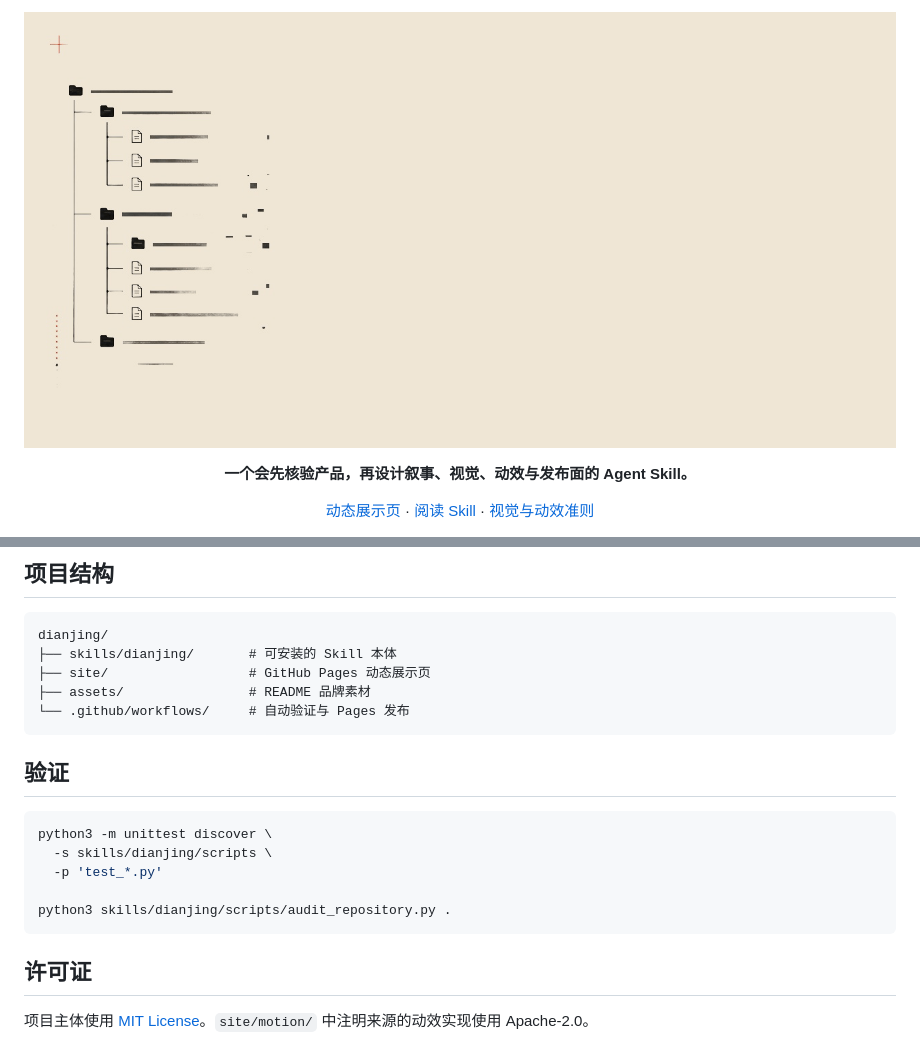
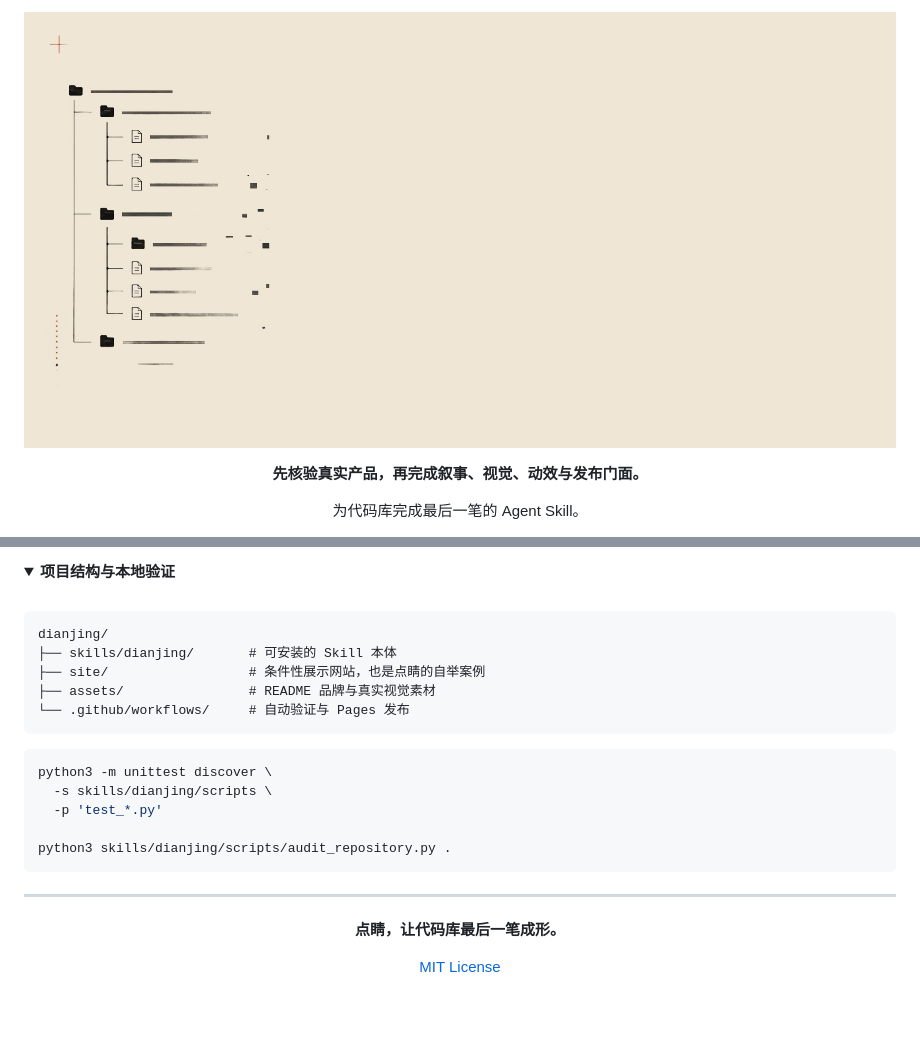
Before and after one commit to wuxie888/dianjing, a Markdown page: README.md, 2 parts joined by grey strips. Drawn GitHub-style; folded sections open; blank space fills up the shorter version.

````diff
--- a/README.md
+++ b/README.md
@@ -3,14 +3,10 @@
 </p>
 
 <p align="center">
-  <strong>一个会先核验产品，再设计叙事、视觉、动效与发布面的 Agent Skill。</strong>
+  <strong>先核验真实产品，再完成叙事、视觉、动效与发布门面。</strong>
 </p>
 
 <p align="center">
-  <a href="https://wuxie888.github.io/dianjing/">动态展示页</a>
-  ·
-  <a href="./skills/dianjing/SKILL.md">阅读 Skill</a>
-  ·
-  <a href="./skills/dianjing/references/visual-and-motion.md">视觉与动效准则</a>
+  为代码库完成最后一笔的 Agent Skill。
 </p>
 
@@ -80,24 +99,31 @@ python3 skills/dianjing/scripts/audit_repository.py /path/to/repository
 
-## 项目结构
+<details>
+  <summary><b>项目结构与本地验证</b></summary>
+  <br>
 
-```text
-dianjing/
-├── skills/dianjing/       # 可安装的 Skill 本体
-├── site/                  # GitHub Pages 动态展示页
-├── assets/                # README 品牌素材
-└── .github/workflows/     # 自动验证与 Pages 发布
-```
+  ```text
+  dianjing/
+  ├── skills/dianjing/       # 可安装的 Skill 本体
+  ├── site/                  # 条件性展示网站，也是点睛的自举案例
+  ├── assets/                # README 品牌与真实视觉素材
+  └── .github/workflows/     # 自动验证与 Pages 发布
+  ```
 
-## 验证
+  ```bash
+  python3 -m unittest discover \
+    -s skills/dianjing/scripts \
+    -p 'test_*.py'
 
-```bash
-python3 -m unittest discover \
-  -s skills/dianjing/scripts \
-  -p 'test_*.py'
+  python3 skills/dianjing/scripts/audit_repository.py .
+  ```
+</details>
 
-python3 skills/dianjing/scripts/audit_repository.py .
-```
+---
 
-## 许可证
+<p align="center">
+  <strong>点睛，让代码库最后一笔成形。</strong>
+</p>
 
-项目主体使用 [MIT License](./LICENSE)。`site/motion/` 中注明来源的动效实现使用 Apache-2.0。
+<p align="center">
+  <a href="./LICENSE">MIT License</a>
+</p>
````
Also changed, not shown: other parts of README.md (+58 -35 lines), assets/readme/workflow.jpg (added).
